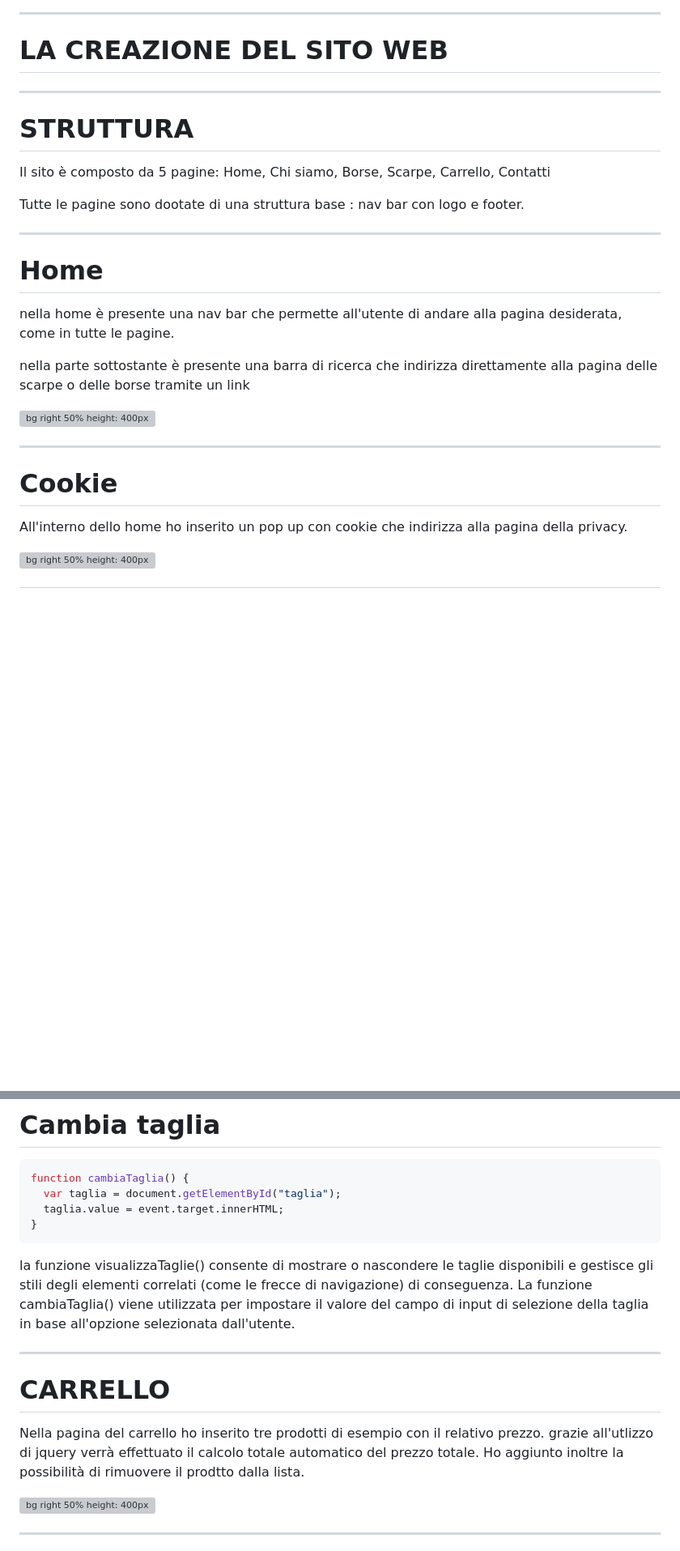
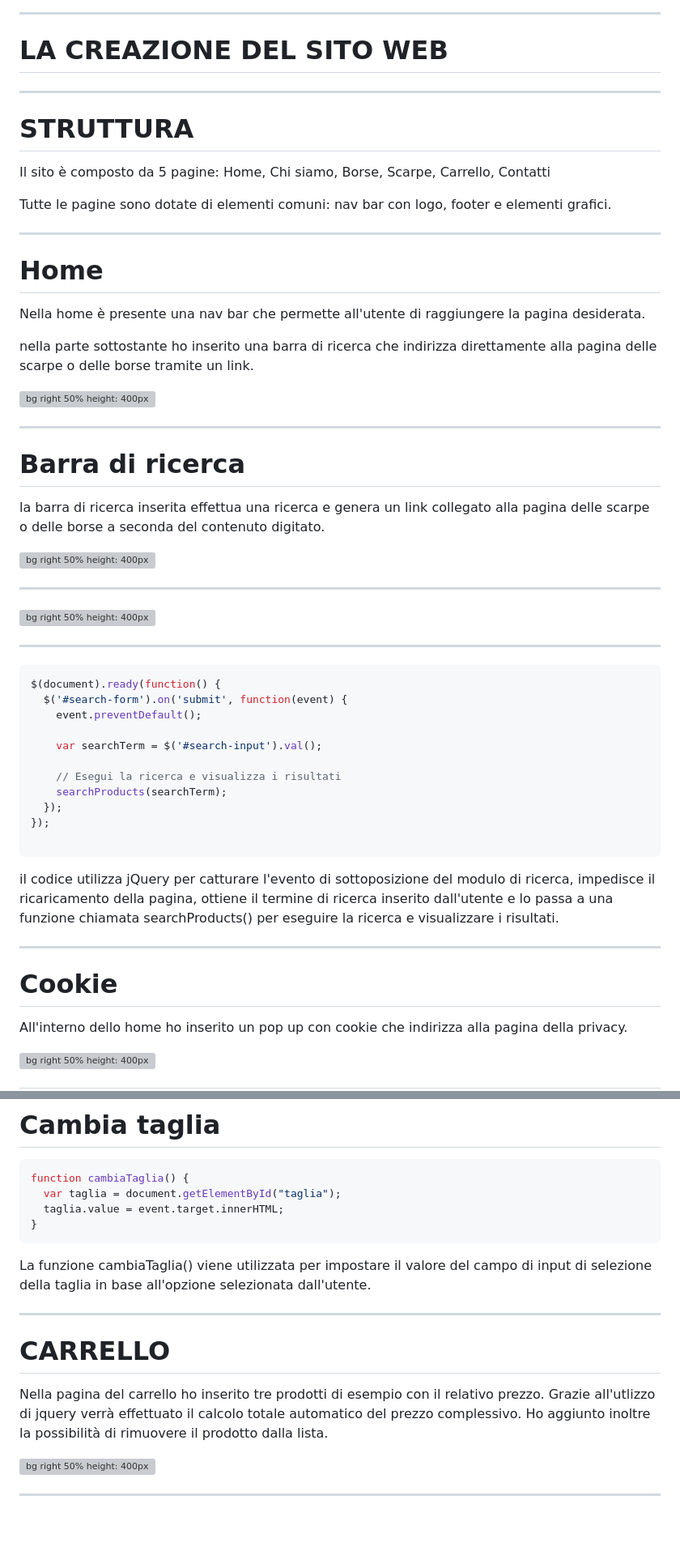
Before and after one commit to federica100/progetto-E-COMMERCE, a Markdown page: intro/slide.md, 2 parts joined by grey strips. Shown at 81% size. Drawn GitHub-style; blank space fills up the shorter version; grey boxes are pictures that could not be loaded.

````diff
--- a/intro/slide.md
+++ b/intro/slide.md
@@ -88,7 +89,6 @@ jQuery è una libreria JavaScript cross-browser rilasciata nel 2006. Veloce, ver
 
 # LA CREAZIONE DEL SITO WEB
 
-
 ---
 
 # STRUTTURA
@@ -96,21 +96,54 @@ jQuery è una libreria JavaScript cross-browser rilasciata nel 2006. Veloce, ver
 Il sito è composto da 5 pagine:
 Home, Chi siamo, Borse, Scarpe, Carrello, Contatti
 
-Tutte le pagine sono dootate di una struttura base : nav bar con logo e footer.
+Tutte le pagine sono dotate di elementi comuni: nav bar con logo, footer e elementi grafici.
 
 ---
 
 # Home
-nella home è presente una nav bar che permette all'utente di andare alla pagina desiderata, come in tutte le pagine.
 
-nella parte sottostante è presente una barra di ricerca che indirizza direttamente alla pagina delle scarpe o delle borse tramite un link
+Nella home è presente una nav bar che permette all'utente di raggiungere la pagina desiderata.
+
+nella parte sottostante ho inserito una barra di ricerca che indirizza direttamente alla pagina delle scarpe o delle borse tramite un link.
 
 ![bg right 50% height: 400px](screeniphone/home.png)
 
 
 ---
+# Barra di ricerca
+
+la barra di ricerca inserita effettua una ricerca e genera un link collegato alla pagina delle scarpe o delle borse a seconda del contenuto digitato.
+
+![bg right 50% height: 400px](screeniphone/barradiricerca.png)
+
+
+---
+
+ ![bg right 50% height: 400px](screeniphone/barradiricerca2.png)
+
+---
+
+```js
+$(document).ready(function() {
+  $('#search-form').on('submit', function(event) {
+    event.preventDefault();
+
+    var searchTerm = $('#search-input').val();
+
+    // Esegui la ricerca e visualizza i risultati
+    searchProducts(searchTerm);
+  });
+});
+
+```
+il codice utilizza jQuery per catturare l'evento di sottoposizione del modulo di ricerca, impedisce il ricaricamento della pagina, ottiene il termine di ricerca inserito dall'utente e lo passa a una funzione chiamata searchProducts() per eseguire la ricerca e visualizzare i risultati.
+
+
+
+---
 
 # Cookie
+
 All'interno dello home ho inserito un pop up con cookie che indirizza alla pagina della privacy.
 
 ![bg right 50% height: 400px](screeniphone/hometelefono.png)
@@ -283,7 +285,7 @@ function cambiaTaglia() {
 }
 ```
 
- la funzione visualizzaTaglie() consente di mostrare o nascondere le taglie disponibili e gestisce gli stili degli elementi correlati (come le frecce di navigazione) di conseguenza. La funzione cambiaTaglia() viene utilizzata per impostare il valore del campo di input di selezione della taglia in base all'opzione selezionata dall'utente.
+La funzione cambiaTaglia() viene utilizzata per impostare il valore del campo di input di selezione della taglia in base all'opzione selezionata dall'utente.
 
 
 
@@ -291,7 +293,7 @@ function cambiaTaglia() {
 
 # CARRELLO
 
-Nella pagina del carrello ho inserito tre prodotti di esempio con il relativo prezzo. grazie all'utlizzo di jquery verrà effettuato il calcolo totale automatico del prezzo totale. Ho aggiunto inoltre la possibilità di rimuovere il prodtto dalla lista.
+Nella pagina del carrello ho inserito tre prodotti di esempio con il relativo prezzo. Grazie all'utlizzo di jquery verrà effettuato il calcolo totale automatico del prezzo complessivo. Ho aggiunto inoltre la possibilità di rimuovere il prodotto dalla lista.
 
 ![bg right 50% height: 400px](screeniphone/carrelloetelefono.png)
 
````
Also changed, not shown: other parts of intro/slide.md (+13 -44 lines).
